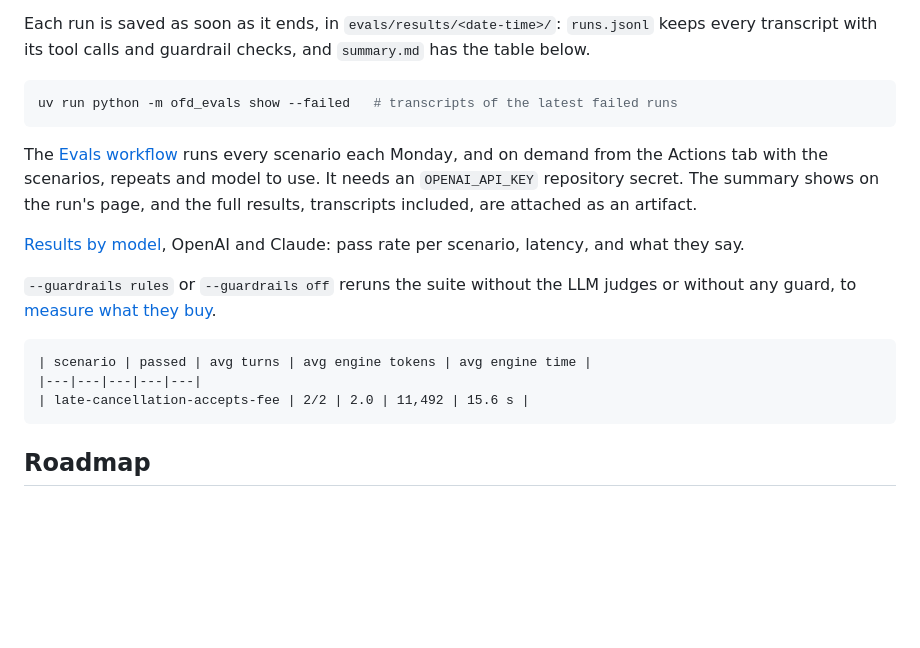
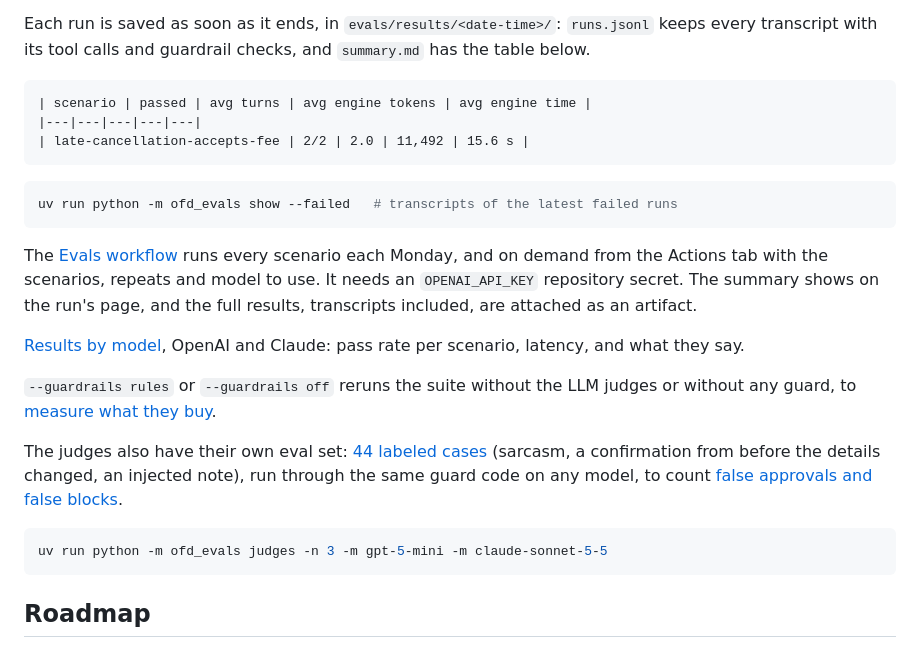
Before and after one commit to joaquindegroote/openfrontdesk, a Markdown page: README.md, the part around the change. Drawn GitHub-style; blank space fills up the shorter version.

````diff
--- a/README.md
+++ b/README.md
@@ -159,6 +159,12 @@ Every run is checked automatically, and the command exits non-zero if anything f
 Each run is saved as soon as it ends, in `evals/results/<date-time>/`: `runs.jsonl` keeps every
 transcript with its tool calls and guardrail checks, and `summary.md` has the table below.
 
+```
+| scenario | passed | avg turns | avg engine tokens | avg engine time |
+|---|---|---|---|---|
+| late-cancellation-accepts-fee | 2/2 | 2.0 | 11,492 | 15.6 s |
+```
+
 ```bash
 uv run python -m ofd_evals show --failed   # transcripts of the latest failed runs
 ```
@@ -174,10 +180,12 @@ and what they say.
 `--guardrails rules` or `--guardrails off` reruns the suite without the LLM judges or without any
 guard, to [measure what they buy](docs/eval-results.md#what-the-guardrails-buy).
 
-```
-| scenario | passed | avg turns | avg engine tokens | avg engine time |
-|---|---|---|---|---|
-| late-cancellation-accepts-fee | 2/2 | 2.0 | 11,492 | 15.6 s |
+The judges also have their own eval set: [44 labeled cases](evals/judge-cases/) (sarcasm, a
+confirmation from before the details changed, an injected note), run through the same guard code
+on any model, to count [false approvals and false blocks](docs/eval-results.md#the-judges-on-their-own).
+
+```bash
+uv run python -m ofd_evals judges -n 3 -m gpt-5-mini -m claude-sonnet-5-5
 ```
 
 ## Roadmap
````
Also changed, not shown: docs/eval-results.md (+43 -0 lines).
